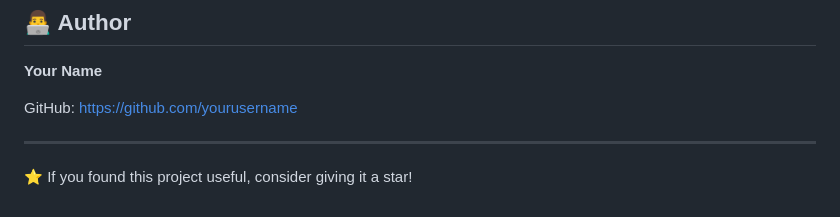
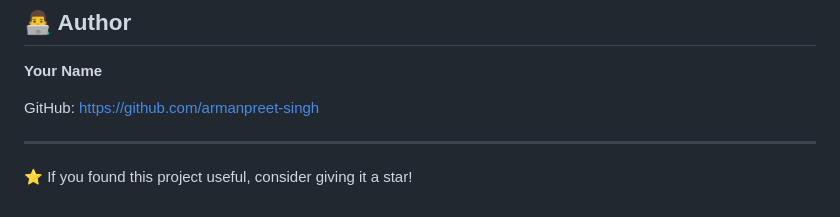
Before and after one commit to armanpreet-singh/Card-Forge-Studio, a Markdown page: README.md, the part around the change. Rendered like a GitHub page.

```diff
--- a/README.md
+++ b/README.md
@@ -206,7 +206,7 @@ This project is licensed under the MIT License.
 
 **Your Name**
 
-GitHub: https://github.com/yourusername
+GitHub: https://github.com/armanpreet-singh
 
 ---
 
```
